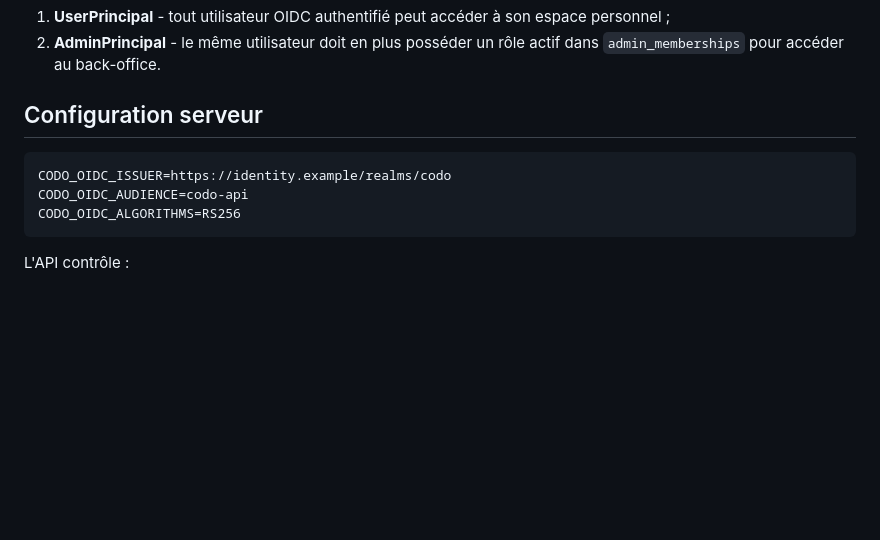
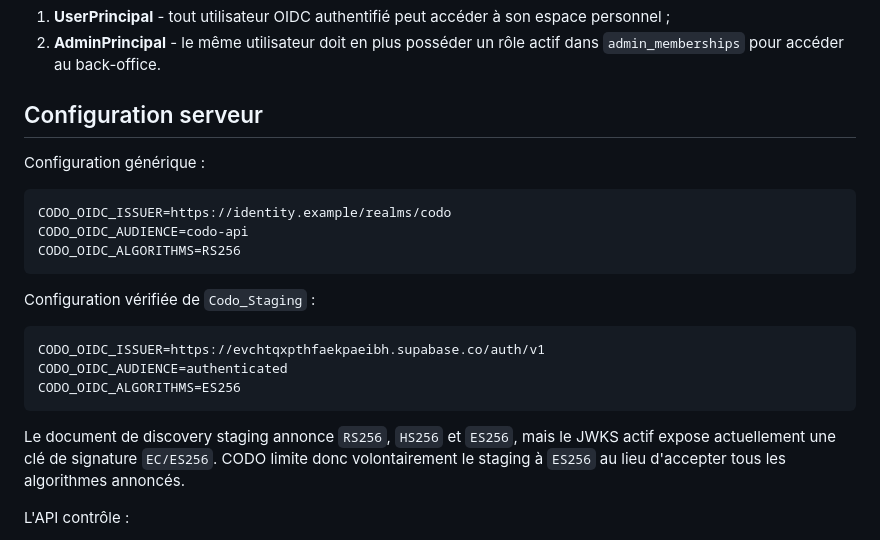
Before and after one commit to codo8280-sudo/Codo, a Markdown page: docs/OIDC_SECURITY.md, the part around the change. Rendered like a GitHub page; blank space fills up the shorter version.

Commit message:
Align staging OIDC with Supabase ES256 metadata

````diff
--- a/docs/OIDC_SECURITY.md
+++ b/docs/OIDC_SECURITY.md
@@ -11,11 +11,23 @@ CODO distingue deux niveaux :
 
 ## Configuration serveur
 
+Configuration générique :
+
 ```text
 CODO_OIDC_ISSUER=https://identity.example/realms/codo
 CODO_OIDC_AUDIENCE=codo-api
 CODO_OIDC_ALGORITHMS=RS256
 ```
+
+Configuration vérifiée de `Codo_Staging` :
+
+```text
+CODO_OIDC_ISSUER=https://evchtqxpthfaekpaeibh.supabase.co/auth/v1
+CODO_OIDC_AUDIENCE=authenticated
+CODO_OIDC_ALGORITHMS=ES256
+```
+
+Le document de discovery staging annonce `RS256`, `HS256` et `ES256`, mais le JWKS actif expose actuellement une clé de signature `EC/ES256`. CODO limite donc volontairement le staging à `ES256` au lieu d'accepter tous les algorithmes annoncés.
 
 L'API contrôle :
 
````
Also changed, not shown: docs/SUPABASE_STAGING.md (+11 -0 lines).
